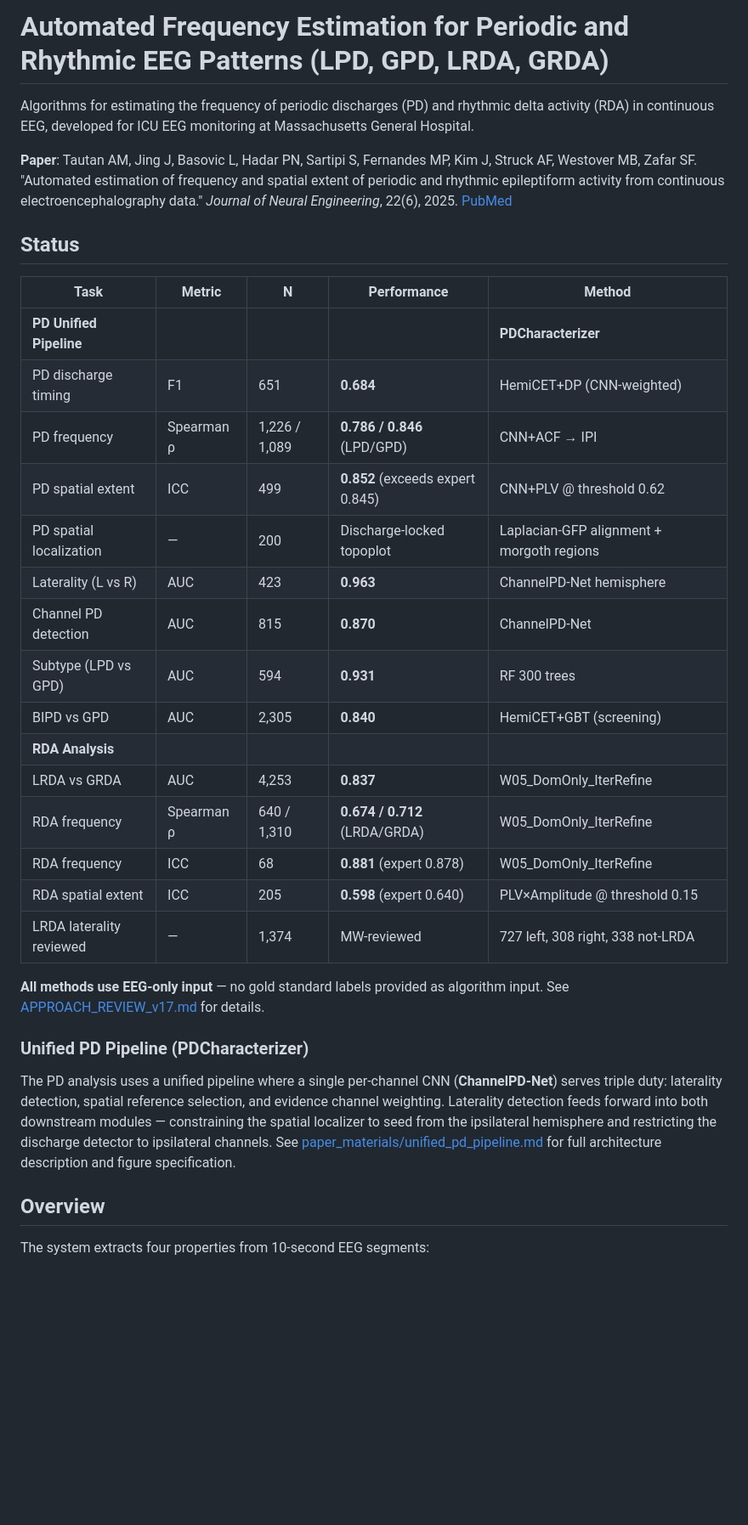
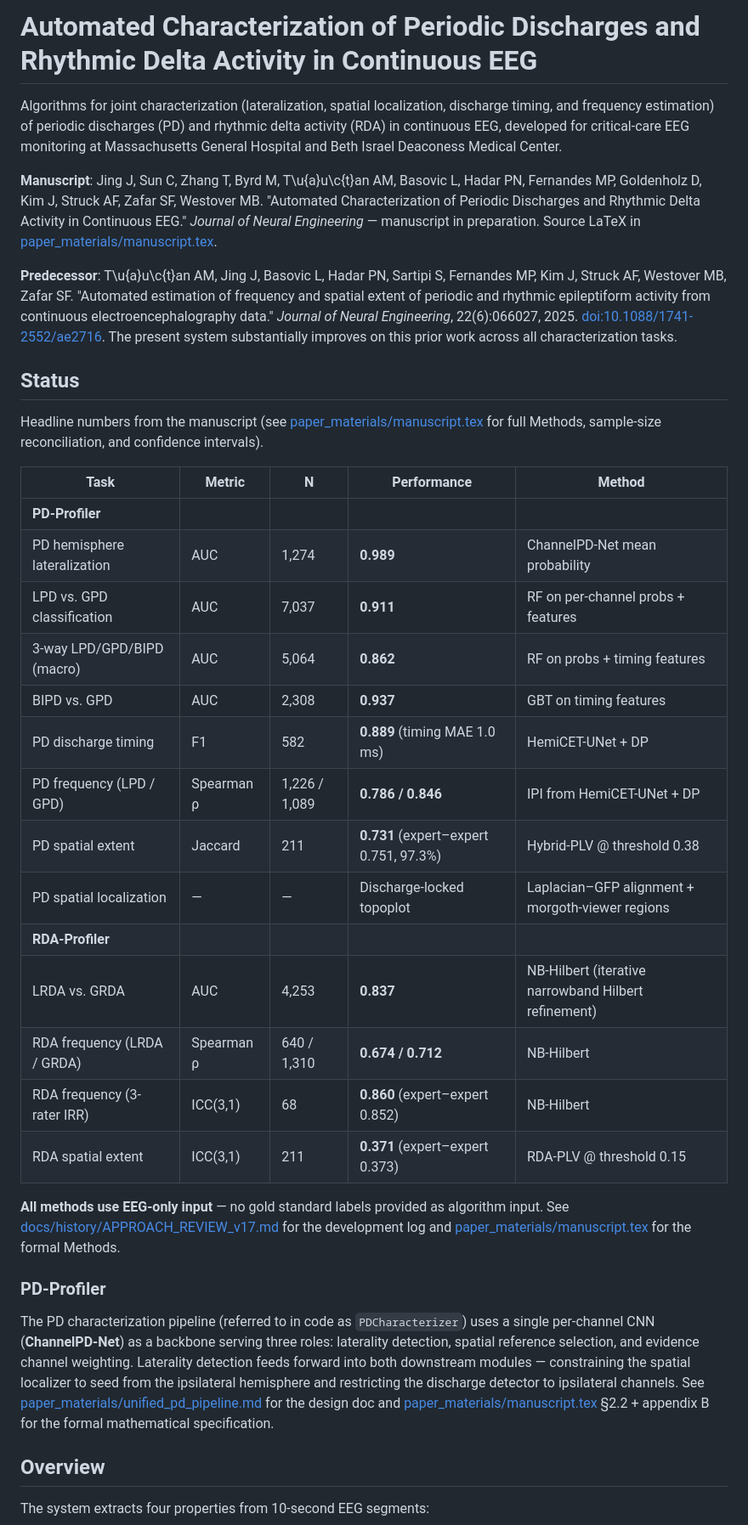
Before and after one commit to bdsp-core/grond, a Markdown page: README.md, the part around one of its changes. Shown at 85% size. GitHub-like rendering; blank space fills up the shorter version.

```diff
--- a/README.md
+++ b/README.md
@@ -1,34 +1,37 @@
-# Automated Frequency Estimation for Periodic and Rhythmic EEG Patterns (LPD, GPD, LRDA, GRDA)
+# Automated Characterization of Periodic Discharges and Rhythmic Delta Activity in Continuous EEG
 
-Algorithms for estimating the frequency of periodic discharges (PD) and rhythmic delta activity (RDA) in continuous EEG, developed for ICU EEG monitoring at Massachusetts General Hospital.
+Algorithms for joint characterization (lateralization, spatial localization, discharge timing, and frequency estimation) of periodic discharges (PD) and rhythmic delta activity (RDA) in continuous EEG, developed for critical-care EEG monitoring at Massachusetts General Hospital and Beth Israel Deaconess Medical Center.
 
-**Paper**: Tautan AM, Jing J, Basovic L, Hadar PN, Sartipi S, Fernandes MP, Kim J, Struck AF, Westover MB, Zafar SF. "Automated estimation of frequency and spatial extent of periodic and rhythmic epileptiform activity from continuous electroencephalography data." *Journal of Neural Engineering*, 22(6), 2025. [PubMed](https://pubmed.ncbi.nlm.nih.gov/41330044/)
+**Manuscript**: Jing J, Sun C, Zhang T, Byrd M, T\u{a}u\c{t}an AM, Basovic L, Hadar PN, Fernandes MP, Goldenholz D, Kim J, Struck AF, Zafar SF, Westover MB. "Automated Characterization of Periodic Discharges and Rhythmic Delta Activity in Continuous EEG." *Journal of Neural Engineering* — manuscript in preparation. Source LaTeX in [paper_materials/manuscript.tex](paper_materials/manuscript.tex).
+
+**Predecessor**: T\u{a}u\c{t}an AM, Jing J, Basovic L, Hadar PN, Sartipi S, Fernandes MP, Kim J, Struck AF, Westover MB, Zafar SF. "Automated estimation of frequency and spatial extent of periodic and rhythmic epileptiform activity from continuous electroencephalography data." *Journal of Neural Engineering*, 22(6):066027, 2025. [doi:10.1088/1741-2552/ae2716](https://doi.org/10.1088/1741-2552/ae2716). The present system substantially improves on this prior work across all characterization tasks.
 
 ## Status
 
+Headline numbers from the manuscript (see [paper_materials/manuscript.tex](paper_materials/manuscript.tex) for full Methods, sample-size reconciliation, and confidence intervals).
+
 | Task | Metric | N | Performance | Method |
 |------|--------|---|-------------|--------|
-| **PD Unified Pipeline** | | | | **PDCharacterizer** |
-| PD discharge timing | F1 | 651 | **0.684** | HemiCET+DP (CNN-weighted) |
-| PD frequency | Spearman ρ | 1,226 / 1,089 | **0.786 / 0.846** (LPD/GPD) | CNN+ACF → IPI |
-| PD spatial extent | ICC | 499 | **0.852** (exceeds expert 0.845) | CNN+PLV @ threshold 0.62 |
-| PD spatial localization | — | 200 | Discharge-locked topoplot | Laplacian-GFP alignment + morgoth regions |
-| Laterality (L vs R) | AUC | 423 | **0.963** | ChannelPD-Net hemisphere |
-| Channel PD detection | AUC | 815 | **0.870** | ChannelPD-Net |
-| Subtype (LPD vs GPD) | AUC | 594 | **0.931** | RF 300 trees |
-| BIPD vs GPD | AUC | 2,305 | **0.840** | HemiCET+GBT (screening) |
-| **RDA Analysis** | | | | |
-| LRDA vs GRDA | AUC | 4,253 | **0.837** | W05_DomOnly_IterRefine |
-| RDA frequency | Spearman ρ | 640 / 1,310 | **0.674 / 0.712** (LRDA/GRDA) | W05_DomOnly_IterRefine |
-| RDA frequency | ICC | 68 | **0.881** (expert 0.878) | W05_DomOnly_IterRefine |
-| RDA spatial extent | ICC | 205 | **0.598** (expert 0.640) | PLV×Amplitude @ threshold 0.15 |
-| LRDA laterality reviewed | — | 1,374 | MW-reviewed | 727 left, 308 right, 338 not-LRDA |
+| **PD-Profiler** | | | | |
+| PD hemisphere lateralization | AUC | 1,274 | **0.989** | ChannelPD-Net mean probability |
+| LPD vs. GPD classification | AUC | 7,037 | **0.911** | RF on per-channel probs + features |
+| 3-way LPD/GPD/BIPD (macro) | AUC | 5,064 | **0.862** | RF on probs + timing features |
+| BIPD vs. GPD | AUC | 2,308 | **0.937** | GBT on timing features |
+| PD discharge timing | F1 | 582 | **0.889** (timing MAE 1.0 ms) | HemiCET-UNet + DP |
+| PD frequency (LPD / GPD) | Spearman ρ | 1,226 / 1,089 | **0.786 / 0.846** | IPI from HemiCET-UNet + DP |
+| PD spatial extent | Jaccard | 211 | **0.731** (expert–expert 0.751, 97.3%) | Hybrid-PLV @ threshold 0.38 |
+| PD spatial localization | — | — | Discharge-locked topoplot | Laplacian–GFP alignment + morgoth-viewer regions |
+| **RDA-Profiler** | | | | |
+| LRDA vs. GRDA | AUC | 4,253 | **0.837** | NB-Hilbert (iterative narrowband Hilbert refinement) |
+| RDA frequency (LRDA / GRDA) | Spearman ρ | 640 / 1,310 | **0.674 / 0.712** | NB-Hilbert |
+| RDA frequency (3-rater IRR) | ICC(3,1) | 68 | **0.860** (expert–expert 0.852) | NB-Hilbert |
+| RDA spatial extent | ICC(3,1) | 211 | **0.371** (expert–expert 0.373) | RDA-PLV @ threshold 0.15 |
 
-**All methods use EEG-only input** — no gold standard labels provided as algorithm input. See [APPROACH_REVIEW_v17.md](APPROACH_REVIEW_v17.md) for details.
+**All methods use EEG-only input** — no gold standard labels provided as algorithm input. See [docs/history/APPROACH_REVIEW_v17.md](docs/history/APPROACH_REVIEW_v17.md) for the development log and [paper_materials/manuscript.tex](paper_materials/manuscript.tex) for the formal Methods.
 
-### Unified PD Pipeline (PDCharacterizer)
+### PD-Profiler
 
-The PD analysis uses a unified pipeline where a single per-channel CNN (**ChannelPD-Net**) serves triple duty: laterality detection, spatial reference selection, and evidence channel weighting. Laterality detection feeds forward into both downstream modules — constraining the spatial localizer to seed from the ipsilateral hemisphere and restricting the discharge detector to ipsilateral channels. See [paper_materials/unified_pd_pipeline.md](paper_materials/unified_pd_pipeline.md) for full architecture description and figure specification.
+The PD characterization pipeline (referred to in code as `PDCharacterizer`) uses a single per-channel CNN (**ChannelPD-Net**) as a backbone serving three roles: laterality detection, spatial reference selection, and evidence channel weighting. Laterality detection feeds forward into both downstream modules — constraining the spatial localizer to seed from the ipsilateral hemisphere and restricting the discharge detector to ipsilateral channels. See [paper_materials/unified_pd_pipeline.md](paper_materials/unified_pd_pipeline.md) for the design doc and [paper_materials/manuscript.tex](paper_materials/manuscript.tex) §2.2 + appendix B for the formal mathematical specification.
 
 ## Overview
 
```
Also changed, not shown: other parts of README.md (+27 -18 lines).
